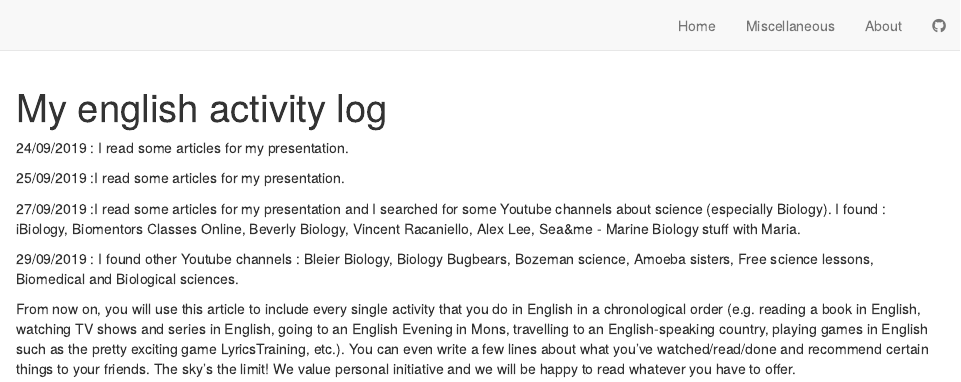
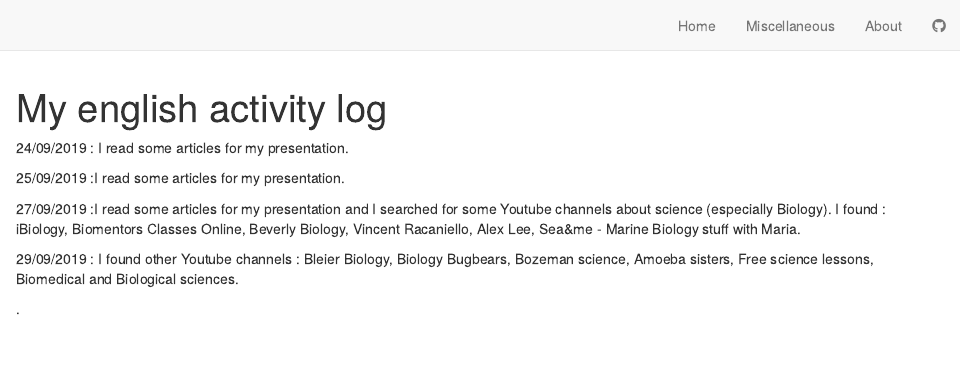
Before and after one commit to aureliepinchart/aurelie-pinchart-blog, an R Markdown document (english-activity.Rmd): the page in a window 1100 px wide, from its top. Rendered offline with R 4.5, knitr and Pandoc, with nearby package versions; drawn as R Markdown's standard HTML page in place of the format the file asks for.

Commit message:
jusque 29/09

```diff
--- a/english-activity.Rmd
+++ b/english-activity.Rmd
@@ -11,4 +11,4 @@ title: "My english activity log"
 29/09/2019 : I found other Youtube channels : Bleier Biology, Biology Bugbears, Bozeman science, Amoeba sisters, Free science lessons, Biomedical and Biological sciences.
 
 
-From now on, you will use this article to include every single activity that you do in English in a chronological order (e.g. reading a book in English, watching TV shows and series in English, going to an English Evening in Mons, travelling to an English-speaking country, playing games in English such as the pretty exciting game LyricsTraining, etc.). You can even write a few lines about what you’ve watched/read/done and recommend certain things to your friends. The sky’s the limit! We value personal initiative and we will be happy to read whatever you have to offer.
+.
```
Also changed, not shown: 2 other files.
